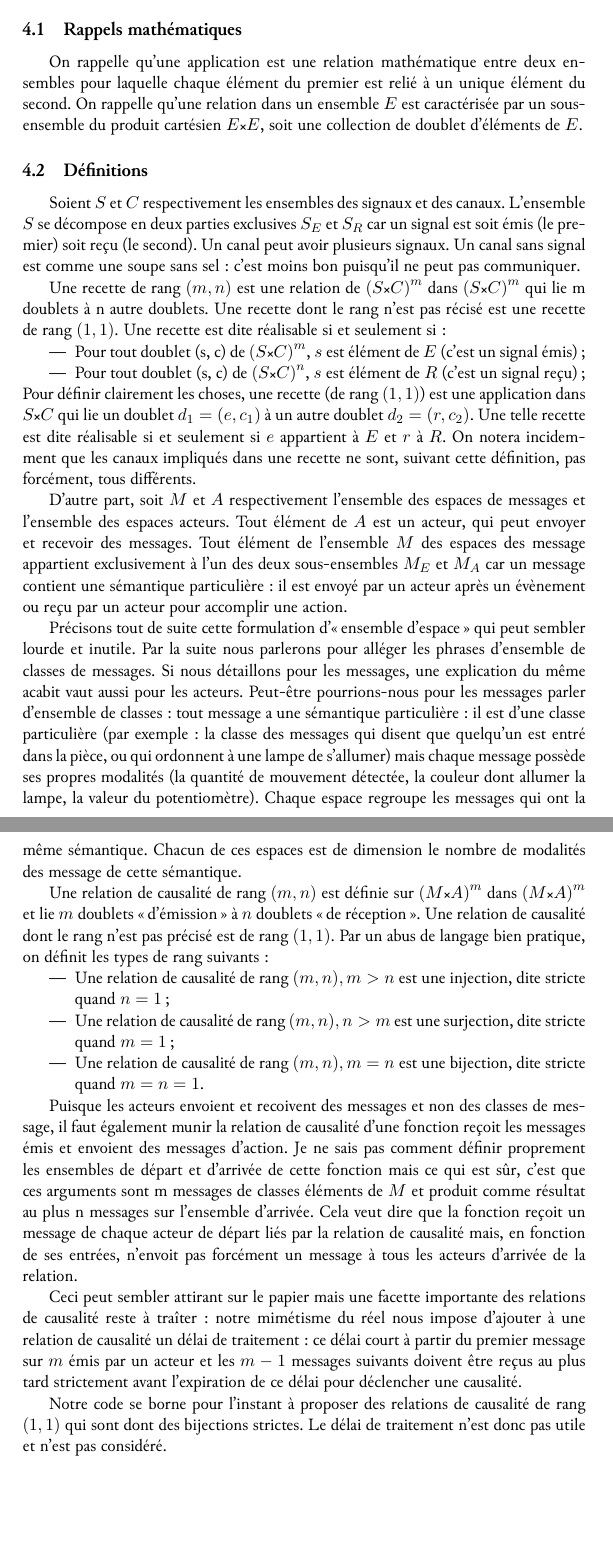
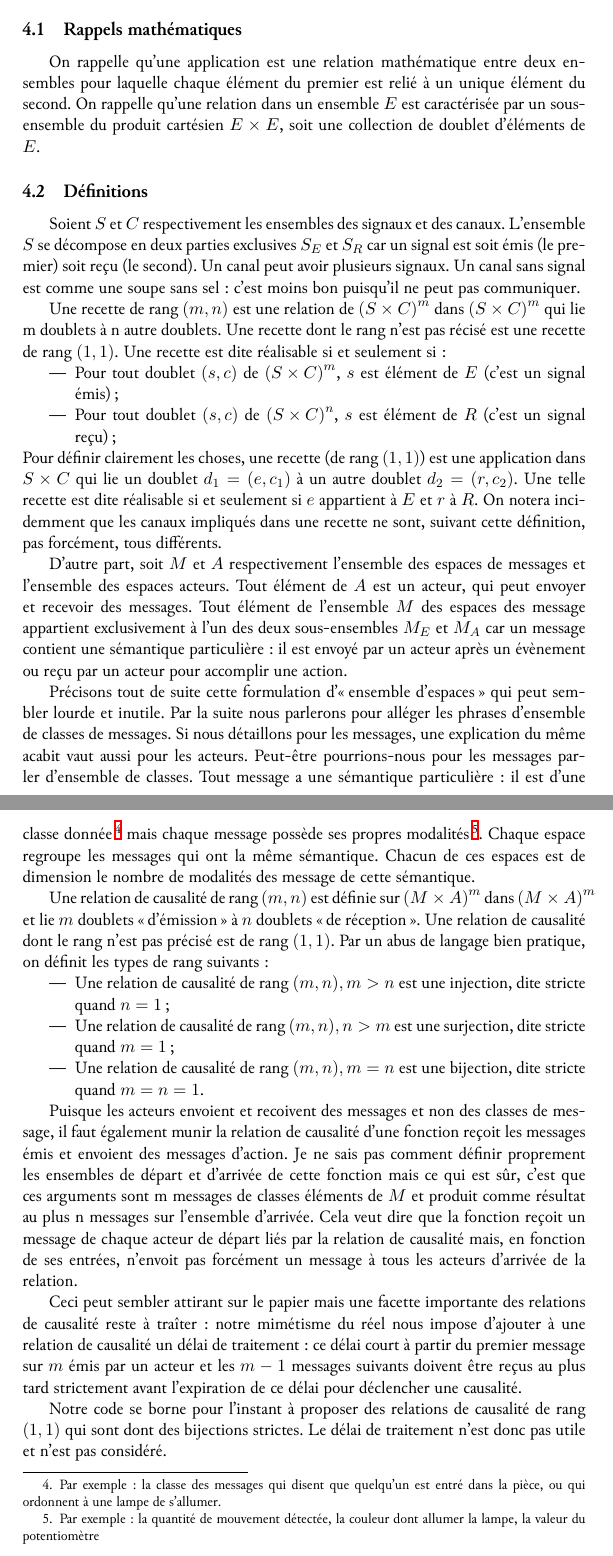
Before and after one commit to remisharrock/AgentsAutonomes, a LaTeX paper (docs/Architecture.tex): two parts of pages 7 and 8 of 14, joined at a grey line, cut so that both start at the same text, the shorter picture padded with empty space. The pictures show the PDF file docs/Architecture.pdf that the author committed with the source.

Commit message:
type for docs

```diff
--- a/docs/Architecture.tex
+++ b/docs/Architecture.tex
@@ -111,24 +111,24 @@ Nous commençons par faire quelques rappels mathématiques puis nous définisson
 
 \subsection{Rappels mathématiques}
 
-On rappelle qu'une application est une relation mathématique entre deux ensembles pour laquelle chaque élément du premier est relié à un unique élément du second. On rappelle qu'une relation dans un ensemble $E$ est caractérisée par un sous-ensemble du produit cartésien $E × E$, soit une collection de doublet d'éléments de $E$.
+On rappelle qu'une application est une relation mathématique entre deux ensembles pour laquelle chaque élément du premier est relié à un unique élément du second. On rappelle qu'une relation dans un ensemble $E$ est caractérisée par un sous-ensemble du produit cartésien $E \times E$, soit une collection de doublet d'éléments de $E$.
 
 \subsection{Définitions}
 
 Soient $S$ et $C$ respectivement les ensembles des signaux et des canaux. L'ensemble $S$ se décompose en deux parties exclusives $S_E$ et $S_R$ car un signal est soit émis (le premier) soit reçu (le second). Un canal peut avoir plusieurs signaux. Un canal sans signal est comme une soupe sans sel : c'est moins bon puisqu'il ne peut pas communiquer.
 
-Une recette de rang $(m, n)$ est une relation de $\left(S×C\right)^m$ dans $\left(S×C\right)^m$ qui lie m doublets à n autre doublets. Une recette dont le rang n'est pas récisé est une recette de rang $(1, 1)$. Une recette est dite réalisable si et seulement si :
+Une recette de rang $(m, n)$ est une relation de $\left(S\times C\right)^m$ dans $\left(S\times C\right)^m$ qui lie m doublets à n autre doublets. Une recette dont le rang n'est pas récisé est une recette de rang $(1, 1)$. Une recette est dite réalisable si et seulement si :
 \begin{itemize}
-\item Pour tout doublet (s, c) de $\left(S×C\right)^m$, $s$ est élément de $E$ (c'est un signal émis) ;
-\item Pour tout doublet (s, c) de $\left(S×C\right)^n$, $s$ est élément de $R$ (c'est un signal reçu) ;
+\item Pour tout doublet $(s, c)$ de $\left(S\times C\right)^m$, $s$ est élément de $E$ (c'est un signal émis) ;
+\item Pour tout doublet $(s, c)$ de $\left(S\times C\right)^n$, $s$ est élément de $R$ (c'est un signal reçu) ;
 \end{itemize}
-Pour définir clairement les choses, une recette (de rang $(1, 1)$) est une application dans $S×C$ qui lie un doublet $d_1 = (e, c_1)$ à un autre doublet $d_2 = (r, c_2)$. Une telle recette est dite réalisable si et seulement si $e$ appartient à $E$ et $r$ à $R$. On notera incidemment que les canaux impliqués dans une recette ne sont, suivant cette définition, pas forcément, tous différents.
+Pour définir clairement les choses, une recette (de rang $(1, 1)$) est une application dans $S\times C$ qui lie un doublet $d_1 = (e, c_1)$ à un autre doublet $d_2 = (r, c_2)$. Une telle recette est dite réalisable si et seulement si $e$ appartient à $E$ et $r$ à $R$. On notera incidemment que les canaux impliqués dans une recette ne sont, suivant cette définition, pas forcément, tous différents.
 
 D'autre part, soit $M$ et $A$ respectivement l'ensemble des espaces de messages et l'ensemble des espaces acteurs. Tout élément de $A$ est un acteur, qui peut envoyer et recevoir des messages. Tout élément de l'ensemble $M$ des espaces des message appartient exclusivement à l'un des deux sous-ensembles $M_E$ et $M_A$ car un message contient une sémantique particulière : il est envoyé par un acteur après un évènement ou reçu par un acteur pour accomplir une action.
 
-Précisons tout de suite cette formulation d'\og ensemble d'espace \fg{} qui peut sembler lourde et inutile. Par la suite nous parlerons pour alléger les phrases d'ensemble de classes de messages. Si nous détaillons pour les messages, une explication du même acabit vaut aussi pour les acteurs. Peut-être pourrions-nous pour les messages parler d'ensemble de classes : tout message a une sémantique particulière : il est d'une classe particulière (par exemple : la classe des messages qui disent que quelqu'un est entré dans la pièce, ou qui ordonnent à une lampe de s'allumer) mais chaque message possède ses propres modalités (la quantité de mouvement détectée, la couleur dont allumer la lampe, la valeur du potentiomètre). Chaque espace regroupe les messages qui ont la même sémantique. Chacun de ces espaces est de dimension le nombre de modalités des message de cette sémantique.
+Précisons tout de suite cette formulation d'\og ensemble d'espaces \fg{} qui peut sembler lourde et inutile. Par la suite nous parlerons pour alléger les phrases d'ensemble de classes de messages. Si nous détaillons pour les messages, une explication du même acabit vaut aussi pour les acteurs. Peut-être pourrions-nous pour les messages parler d'ensemble de classes. Tout message a une sémantique particulière : il est d'une classe donnée \footnote{Par exemple : la classe des messages qui disent que quelqu'un est entré dans la pièce, ou qui ordonnent à une lampe de s'allumer.} mais chaque message possède ses propres modalités \footnote{Par exemple : la quantité de mouvement détectée, la couleur dont allumer la lampe, la valeur du potentiomètre}. Chaque espace regroupe les messages qui ont la même sémantique. Chacun de ces espaces est de dimension le nombre de modalités des message de cette sémantique.
 
-Une relation de causalité de rang $(m, n)$ est définie sur $\left(M×A\right)^m$ dans $\left(M×A\right)^m$ et lie $m$ doublets \og d'émission \fg{} à $n$ doublets \og de réception \fg{}. Une relation de causalité dont le rang n'est pas précisé est de rang $(1, 1)$. Par un abus de langage bien pratique, on définit les types de rang suivants :
+Une relation de causalité de rang $(m, n)$ est définie sur $\left(M\times A\right)^m$ dans $\left(M\times A\right)^m$ et lie $m$ doublets \og d'émission \fg{} à $n$ doublets \og de réception \fg{}. Une relation de causalité dont le rang n'est pas précisé est de rang $(1, 1)$. Par un abus de langage bien pratique, on définit les types de rang suivants :
 \begin{itemize}
 \item Une relation de causalité de rang $(m, n), m > n$ est une injection, dite stricte quand $n = 1$ ;
 \item Une relation de causalité de rang $(m, n), n > m$ est une surjection, dite stricte quand $m = 1$ ;
```
Also changed, not shown: docs/Architecture.pdf, docs/Architecture.tex (6 more changed lines).
